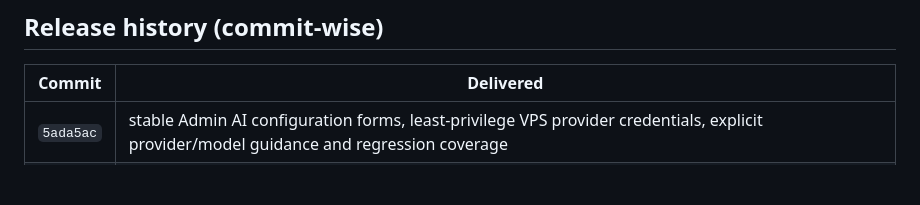
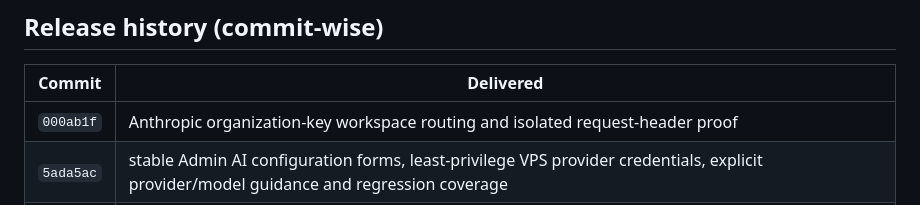
Before and after one commit to vaibhavbhardwaj-2396/Autonomous-trading-OS, a Markdown page: README.md, the part around the change. Rendered like a GitHub page; blank space fills up the shorter version.

Commit message:
docs: record Anthropic workspace support

```diff
--- a/README.md
+++ b/README.md
@@ -134,6 +134,7 @@ Operational docs: [Deployment](docs/DEPLOYMENT.md), [API](docs/API.md),
 
 | Commit | Delivered |
 |---|---|
+| `000ab1f` | Anthropic organization-key workspace routing and isolated request-header proof |
 | `5ada5ac` | stable Admin AI configuration forms, least-privilege VPS provider credentials, explicit provider/model guidance and regression coverage |
 | `e4ef796` | final integrated operating product: provider-neutral capability routing and benchmark, significance-gated ResearchPackets, family-wise research governance, autonomous evidence-to-strategy/paper learning loop, product command center, scientific watchdog and daily digest |
 | `6428831` | complete experiment queue-wait, deadline, partition, cancellation and resource telemetry in existing UI views |
```
